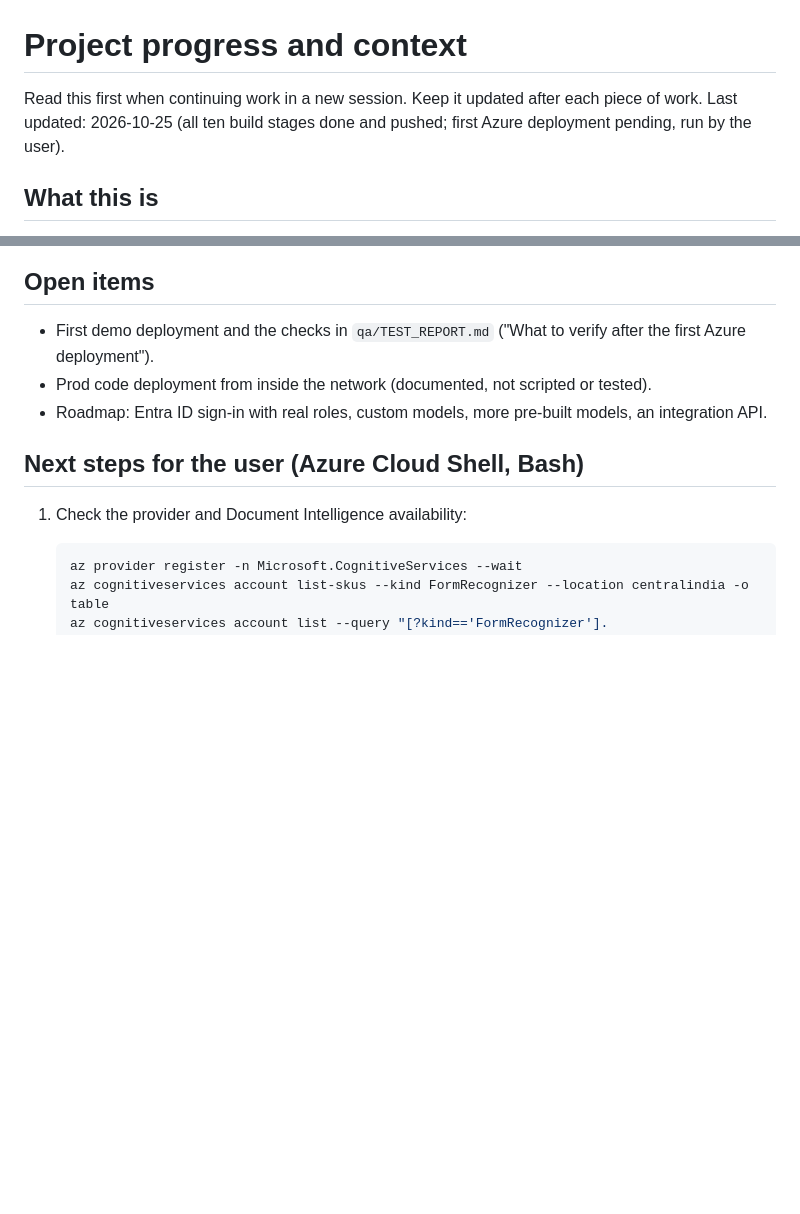
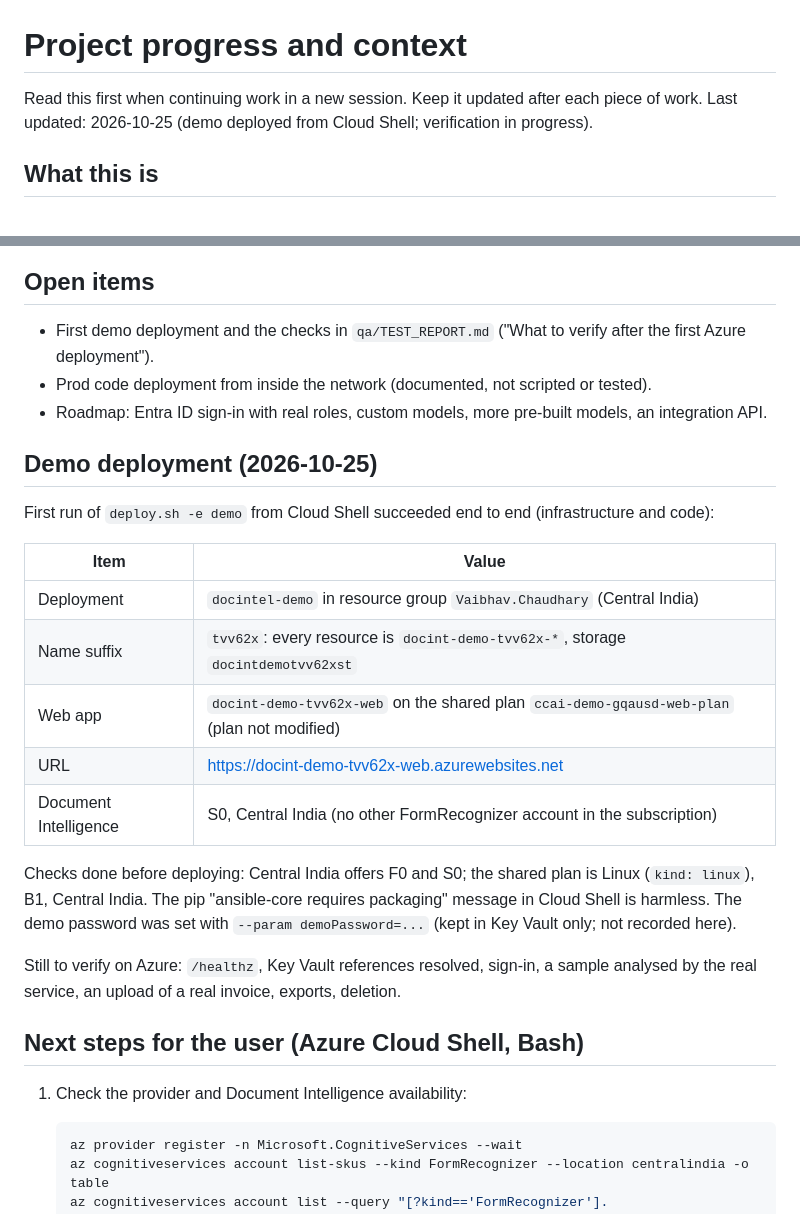
Before and after one commit to TTNS-Deployments/Document-Intelligence, a Markdown page: PROJECT_PROGRESS.md, 2 parts joined by grey strips. GitHub-like rendering; blank space fills up the shorter version.

Commit message:
Record the first demo deployment in the progress notes
Co-Authored-By: Claude Opus 5.5 <noreply@anthropic.com>

```diff
--- a/PROJECT_PROGRESS.md
+++ b/PROJECT_PROGRESS.md
@@ -1,7 +1,7 @@
 # Project progress and context
 
 Read this first when continuing work in a new session. Keep it updated after each piece of work.
-Last updated: 2026-10-25 (all ten build stages done and pushed; first Azure deployment pending, run by the user).
+Last updated: 2026-10-25 (demo deployed from Cloud Shell; verification in progress).
 
 ## What this is
 
@@ -80,6 +80,25 @@ parameter files are untested.
 - Prod code deployment from inside the network (documented, not scripted or tested).
 - Roadmap: Entra ID sign-in with real roles, custom models, more pre-built models, an integration API.
 
+## Demo deployment (2026-10-25)
+
+First run of `deploy.sh -e demo` from Cloud Shell succeeded end to end (infrastructure and code):
+
+| Item | Value |
+|---|---|
+| Deployment | `docintel-demo` in resource group `Vaibhav.Chaudhary` (Central India) |
+| Name suffix | `tvv62x`: every resource is `docint-demo-tvv62x-*`, storage `docintdemotvv62xst` |
+| Web app | `docint-demo-tvv62x-web` on the shared plan `ccai-demo-gqausd-web-plan` (plan not modified) |
+| URL | https://docint-demo-tvv62x-web.azurewebsites.net |
+| Document Intelligence | S0, Central India (no other FormRecognizer account in the subscription) |
+
+Checks done before deploying: Central India offers F0 and S0; the shared plan is Linux (`kind: linux`), B1,
+Central India. The pip "ansible-core requires packaging" message in Cloud Shell is harmless.
+The demo password was set with `--param demoPassword=...` (kept in Key Vault only; not recorded here).
+
+Still to verify on Azure: `/healthz`, Key Vault references resolved, sign-in, a sample analysed by the real
+service, an upload of a real invoice, exports, deletion.
+
 ## Next steps for the user (Azure Cloud Shell, Bash)
 
 1. Check the provider and Document Intelligence availability:
```
